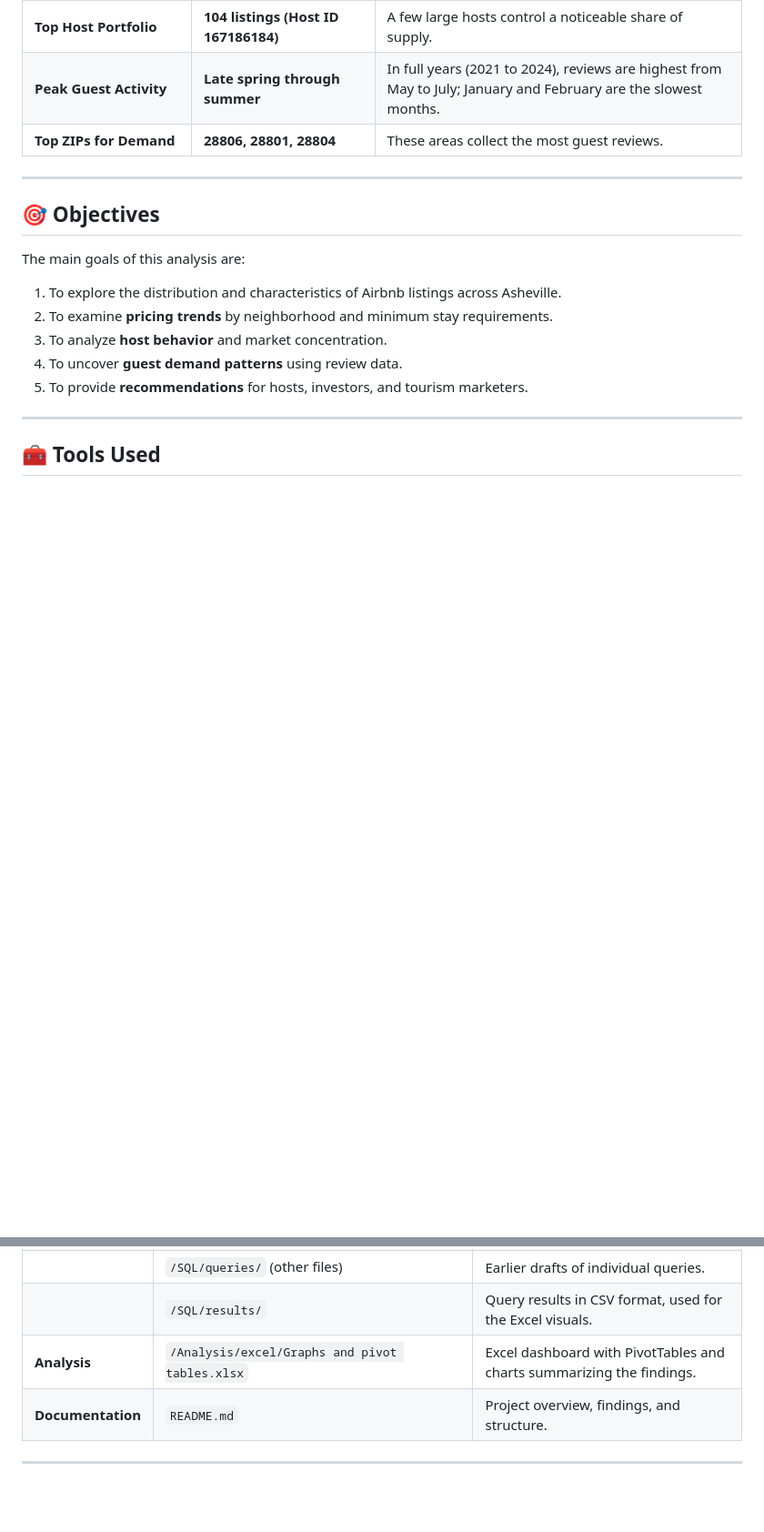
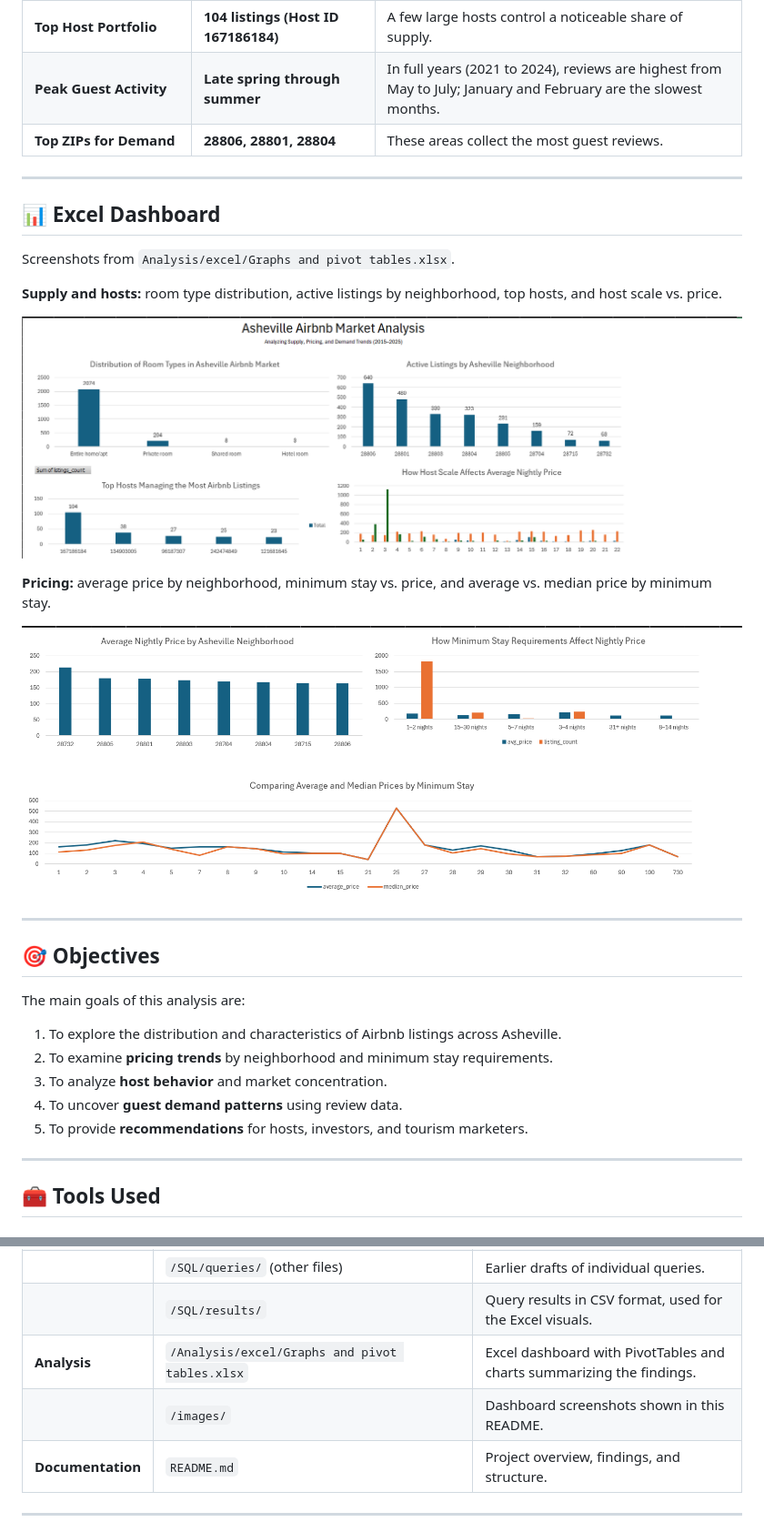
Before and after one commit to Alucardz18/Asheville-Airbnb-Listings-Analysis, a Markdown page: README.md, 2 parts joined by grey strips. Shown at 91% size. Drawn GitHub-style; pictures changed too: images/dashboard-pricing.png (added), images/dashboard-supply-hosts.png (added); blank space fills up the shorter version.

Commit message:
Add Excel dashboard screenshots to README

```diff
--- a/README.md
+++ b/README.md
@@ -34,6 +34,20 @@ The listings file is a single snapshot, and the reviews file ends in **June 2025
 | **Top Host Portfolio** | **104 listings (Host ID 167186184)** | A few large hosts control a noticeable share of supply. |
 | **Peak Guest Activity** | **Late spring through summer** | In full years (2021 to 2024), reviews are highest from May to July; January and February are the slowest months. |
 | **Top ZIPs for Demand** | **28806, 28801, 28804** | These areas collect the most guest reviews. |
+
+---
+
+## 📊 Excel Dashboard
+
+Screenshots from `Analysis/excel/Graphs and pivot tables.xlsx`.
+
+**Supply and hosts:** room type distribution, active listings by neighborhood, top hosts, and host scale vs. price.
+
+![Excel dashboard showing room type distribution, active listings by neighborhood, top hosts by listing count, and host scale vs. average nightly price](images/dashboard-supply-hosts.png)
+
+**Pricing:** average price by neighborhood, minimum stay vs. price, and average vs. median price by minimum stay.
+
+![Excel dashboard showing average nightly price by neighborhood, minimum stay vs. nightly price, and average vs. median price by minimum stay](images/dashboard-pricing.png)
 
 ---
 
@@ -204,6 +218,7 @@ Future extensions could include:
 |  | `/SQL/queries/` (other files) | Earlier drafts of individual queries. |
 |  | `/SQL/results/` | Query results in CSV format, used for the Excel visuals. |
 | **Analysis** | `/Analysis/excel/Graphs and pivot tables.xlsx` | Excel dashboard with PivotTables and charts summarizing the findings. |
+|  | `/images/` | Dashboard screenshots shown in this README. |
 | **Documentation** | `README.md` | Project overview, findings, and structure. |
 
 ---
```
